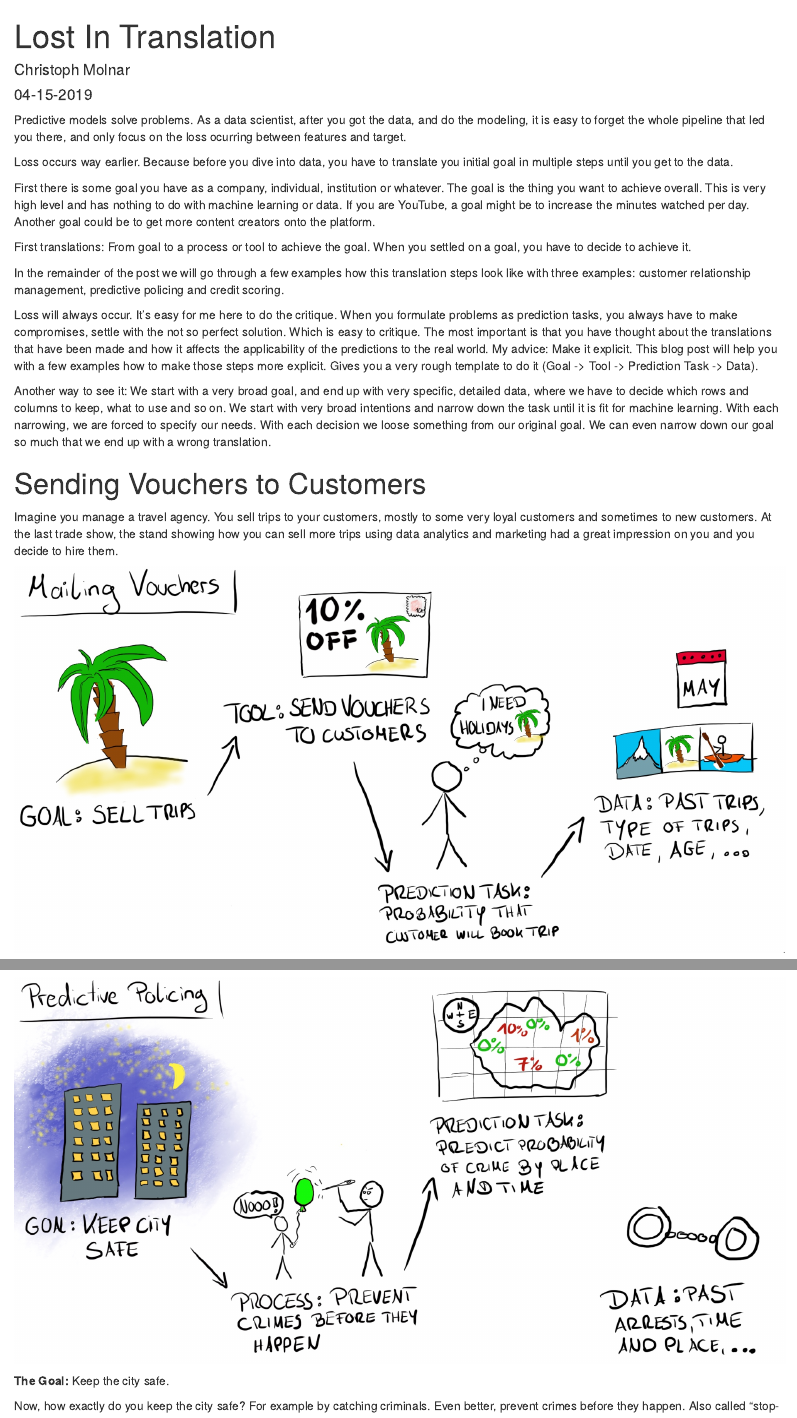
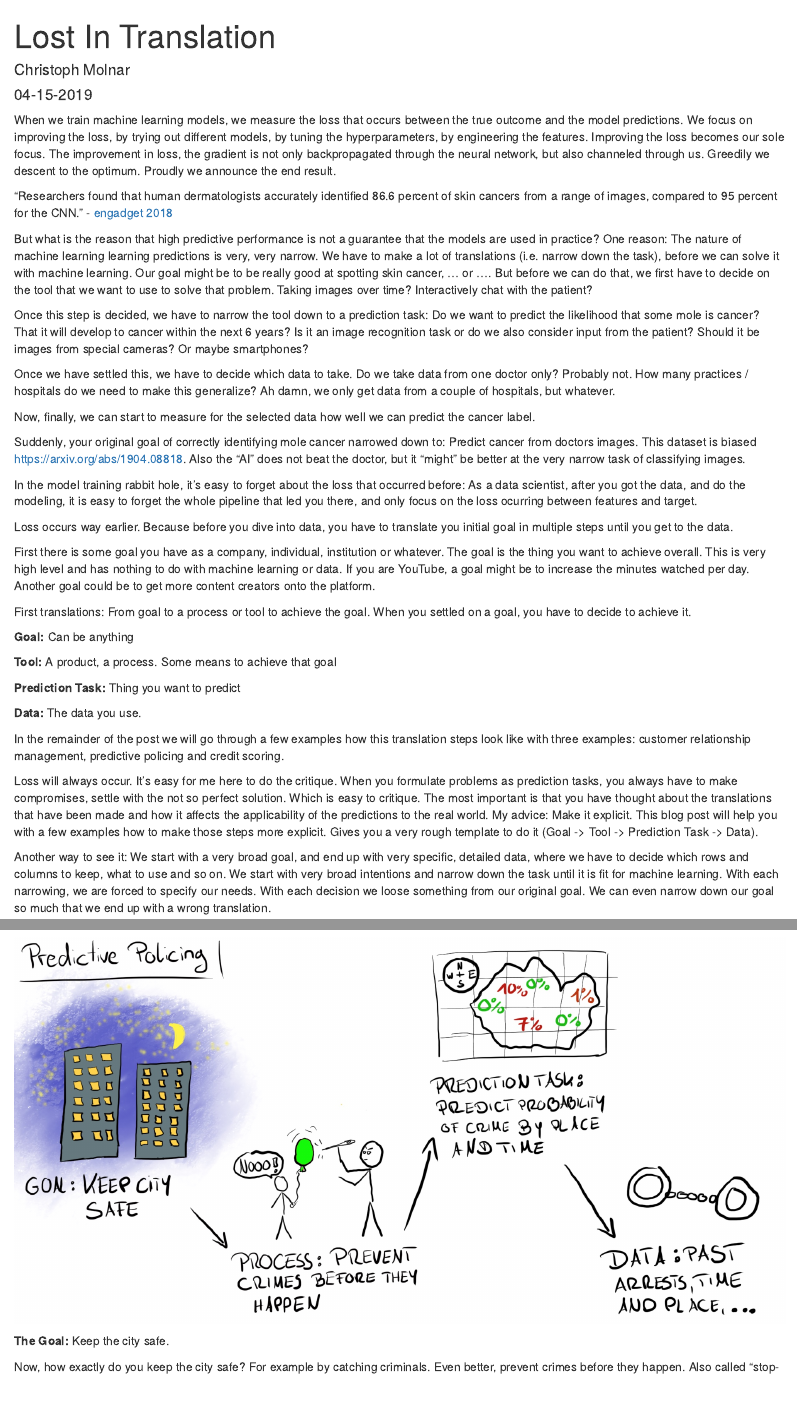
Before and after one commit to christophM/bentoML, an R Markdown document (_posts/lost-in-translation/lost-in-translation.Rmd): the page in a window 1100 px wide, from its top, and a second part further down, joined at a grey line. Rendered offline with R 4.5, knitr and Pandoc, with nearby package versions; drawn as R Markdown's standard HTML page in place of the format the file asks for.

Commit message:
updates images, continues blog

````diff
--- a/_posts/lost-in-translation/lost-in-translation.Rmd
+++ b/_posts/lost-in-translation/lost-in-translation.Rmd
@@ -1,7 +1,8 @@
 ---
 title: "Lost In Translation"
 description: |
-  The loss between prediction and true outcome is not the only loss that occurs. Any machine learning model starts with a goal an institution or individual wants to solve, translated into a tool or process that helps with that goal, which again is translated into a prediction task, which is translated to data. This blog post proposes a mental tool to think on a high level about translating problems into prediction tasks.
+ The performance of a machine learning model depends on more than the loss on unseen test data. The training data is merely the end product of multiple translations: The data is used to solve a prediction task, which is part of a tool, which again serves a goal. This blog post explores the chain of translations and the loss that occurs between each step.
+
 author:
   - name: Christoph Molnar
 date: 04-15-2019
@@ -9,15 +10,53 @@ slug: loss
 output:
   radix::radix_article:
     self_contained: false
-preview: images/predictive-policing.png
+preview: images/translation-chain.png
 creative_commons: CC BY-NC
 ---
 
 ```{r setup, include=FALSE}
 knitr::opts_chunk$set(echo = FALSE)
 ```
+When we train machine learning models, we measure the loss that occurs between the true outcome and the model predictions.
+We focus on improving the loss, by trying out different models, by tuning the hyperparameters, by engineering the features.
+Improving the loss becomes our sole focus.
+The improvement in loss, the  gradient is not only backpropagated through the neural network, but also channeled through us.
+Greedily we descent to the optimum.
+Proudly we announce the end result.
 
-Predictive models solve problems.
+"Researchers found that human dermatologists accurately identified 86.6 percent of skin cancers from a range of images, compared to 95 percent for the CNN." - [engadget 2018](https://www.engadget.com/2018/05/29/ai-outperforms-human-doctors-in-spotting-skin-cancer)
+
+
+But what is the reason that high predictive performance is not a guarantee that the models are used in practice?
+One reason: The nature of machine learning learning predictions is very, very narrow.
+We have to make a lot of translations (i.e. narrow down the task), before we can solve it with machine learning.
+Our goal might be to be really good at spotting skin cancer, ... or ....
+But before we can do that, we first have to decide on the tool that we want to use to solve that problem.
+Taking images over time?
+Interactively chat with the patient?
+
+Once this step is decided, we have to narrow the tool down to a prediction task:
+Do we want to predict the likelihood that some mole is cancer?
+That it will develop to cancer within the next 6 years?
+Is it an image recognition task or do we also consider input from the patient?
+Should it be images from special cameras? Or maybe smartphones?
+
+Once we have settled this, we have to decide which data to take.
+Do we take data from one doctor only?
+Probably not.
+How many practices / hospitals do we need to make this generalize?
+Ah damn, we only get data from a couple of hospitals, but whatever.
+
+Now, finally, we can start to measure for the selected data how well we can predict the cancer label.
+
+Suddenly, your original goal of correctly identifying mole cancer narrowed down to:
+Predict cancer from doctors images.
+This dataset is biased https://arxiv.org/abs/1904.08818.
+Also the "AI" does not beat the doctor, but it "might" be better at the very narrow task of classifying images.
+
+
+
+In the model training rabbit hole, it's easy to forget about the loss that occurred before:
 As a data scientist, after you got the data, and do the modeling, it is easy to forget the whole pipeline that led you there, and only focus on the loss ocurring between features and target.
 
 Loss occurs way earlier.
@@ -32,6 +71,15 @@ Another goal could be to get more content creators onto the platform.
 
 First translations: From goal to a process or tool to achieve the goal.
 When you settled on a goal, you have to decide to achieve it.
+
+**Goal:** Can be anything
+
+**Tool:** A product, a process. Some means to achieve that goal
+
+**Prediction Task:** Thing you want to predict
+
+**Data:** The data you use.
+
 
 In the remainder of the post we will go through a few examples how this translation steps look like with three examples: customer relationship management, predictive policing and credit scoring.
 
````
Also changed, not shown: _posts/lost-in-translation/images/predictive-policing.jpg, _posts/lost-in-translation/images/translation-chain.png (added).
